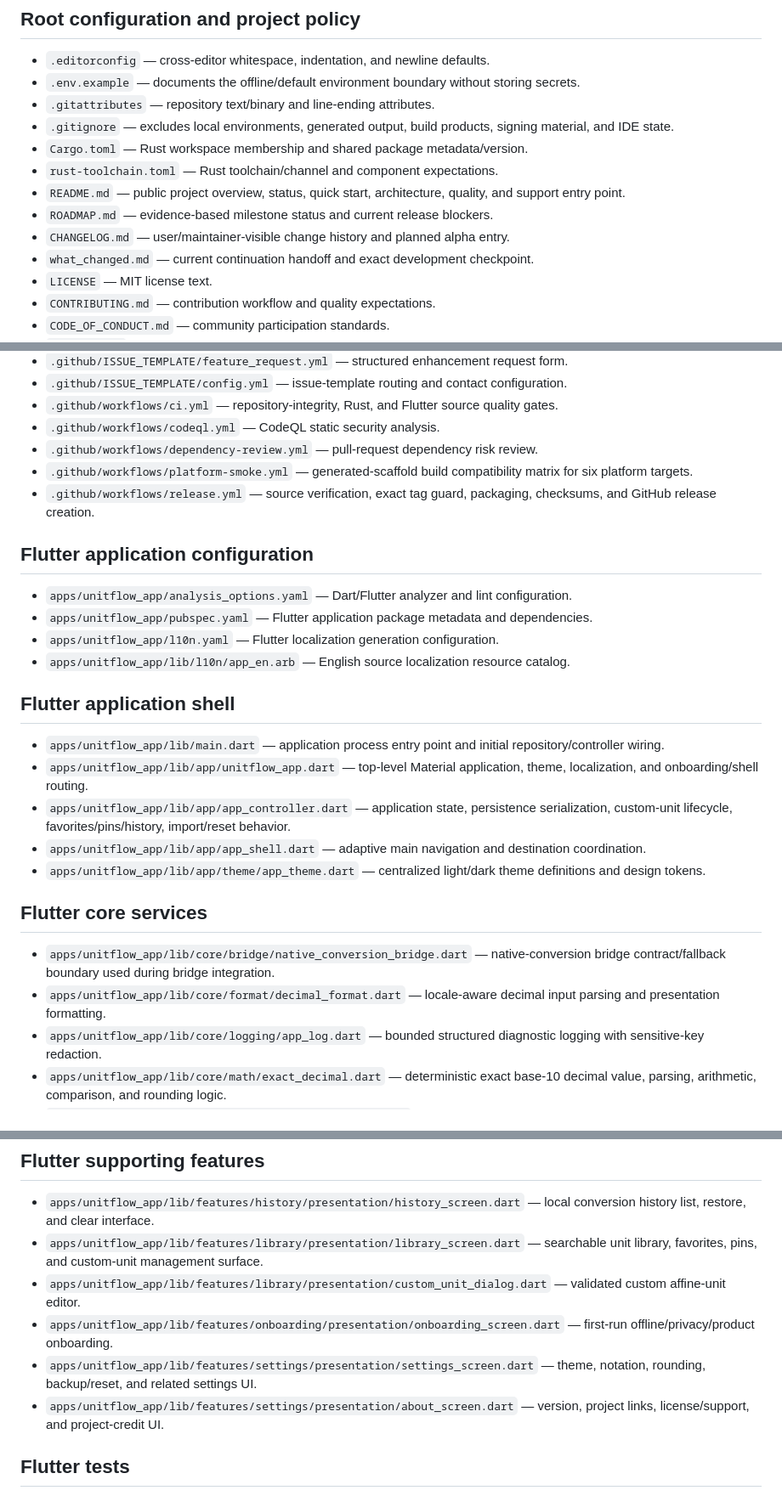
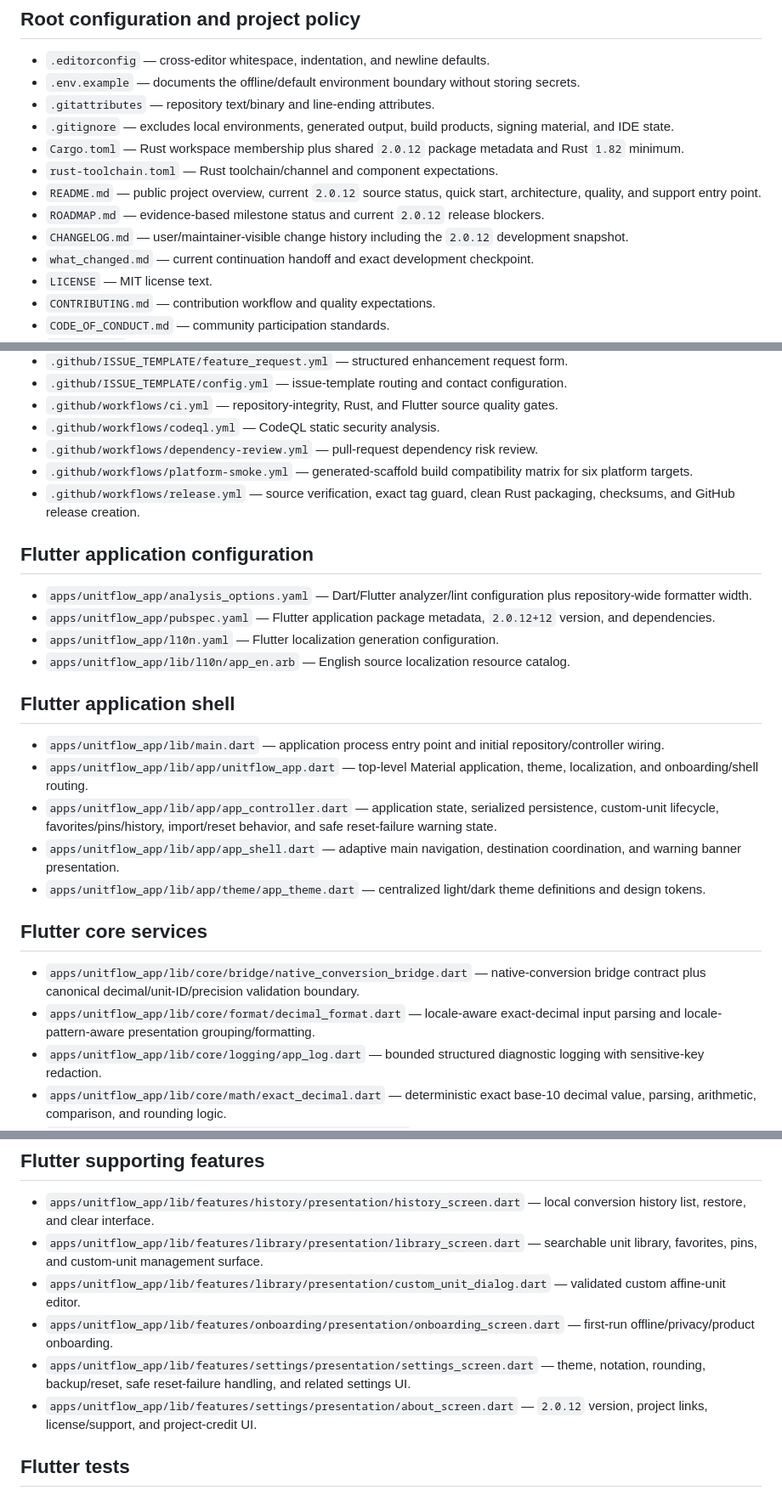
Before and after one commit to sanskarIN/unitflow, a Markdown page: docs/repository-inventory.md, 3 parts joined by grey strips. Shown at 85% size. Drawn GitHub-style.

```diff
--- a/docs/repository-inventory.md
+++ b/docs/repository-inventory.md
@@ -8,11 +8,11 @@ This inventory documents every tracked first-party file in UnitFlow and its role
 - `.env.example` — documents the offline/default environment boundary without storing secrets.
 - `.gitattributes` — repository text/binary and line-ending attributes.
 - `.gitignore` — excludes local environments, generated output, build products, signing material, and IDE state.
-- `Cargo.toml` — Rust workspace membership and shared package metadata/version.
+- `Cargo.toml` — Rust workspace membership plus shared `2.0.12` package metadata and Rust `1.82` minimum.
 - `rust-toolchain.toml` — Rust toolchain/channel and component expectations.
-- `README.md` — public project overview, status, quick start, architecture, quality, and support entry point.
-- `ROADMAP.md` — evidence-based milestone status and current release blockers.
-- `CHANGELOG.md` — user/maintainer-visible change history and planned alpha entry.
+- `README.md` — public project overview, current `2.0.12` source status, quick start, architecture, quality, and support entry point.
+- `ROADMAP.md` — evidence-based milestone status and current `2.0.12` release blockers.
+- `CHANGELOG.md` — user/maintainer-visible change history including the `2.0.12` development snapshot.
 - `what_changed.md` — current continuation handoff and exact development checkpoint.
 - `LICENSE` — MIT license text.
 - `CONTRIBUTING.md` — contribution workflow and quality expectations.
@@ -34,12 +34,12 @@ This inventory documents every tracked first-party file in UnitFlow and its role
 - `.github/workflows/codeql.yml` — CodeQL static security analysis.
 - `.github/workflows/dependency-review.yml` — pull-request dependency risk review.
 - `.github/workflows/platform-smoke.yml` — generated-scaffold build compatibility matrix for six platform targets.
-- `.github/workflows/release.yml` — source verification, exact tag guard, packaging, checksums, and GitHub release creation.
+- `.github/workflows/release.yml` — source verification, exact tag guard, clean Rust packaging, checksums, and GitHub release creation.
 
 ## Flutter application configuration
 
-- `apps/unitflow_app/analysis_options.yaml` — Dart/Flutter analyzer and lint configuration.
-- `apps/unitflow_app/pubspec.yaml` — Flutter application package metadata and dependencies.
+- `apps/unitflow_app/analysis_options.yaml` — Dart/Flutter analyzer/lint configuration plus repository-wide formatter width.
+- `apps/unitflow_app/pubspec.yaml` — Flutter application package metadata, `2.0.12+12` version, and dependencies.
 - `apps/unitflow_app/l10n.yaml` — Flutter localization generation configuration.
 - `apps/unitflow_app/lib/l10n/app_en.arb` — English source localization resource catalog.
 
@@ -47,14 +47,14 @@ This inventory documents every tracked first-party file in UnitFlow and its role
 
 - `apps/unitflow_app/lib/main.dart` — application process entry point and initial repository/controller wiring.
 - `apps/unitflow_app/lib/app/unitflow_app.dart` — top-level Material application, theme, localization, and onboarding/shell routing.
-- `apps/unitflow_app/lib/app/app_controller.dart` — application state, persistence serialization, custom-unit lifecycle, favorites/pins/history, import/reset behavior.
-- `apps/unitflow_app/lib/app/app_shell.dart` — adaptive main navigation and destination coordination.
+- `apps/unitflow_app/lib/app/app_controller.dart` — application state, serialized persistence, custom-unit lifecycle, favorites/pins/history, import/reset behavior, and safe reset-failure warning state.
+- `apps/unitflow_app/lib/app/app_shell.dart` — adaptive main navigation, destination coordination, and warning banner presentation.
 - `apps/unitflow_app/lib/app/theme/app_theme.dart` — centralized light/dark theme definitions and design tokens.
 
 ## Flutter core services
 
-- `apps/unitflow_app/lib/core/bridge/native_conversion_bridge.dart` — native-conversion bridge contract/fallback boundary used during bridge integration.
-- `apps/unitflow_app/lib/core/format/decimal_format.dart` — locale-aware decimal input parsing and presentation formatting.
+- `apps/unitflow_app/lib/core/bridge/native_conversion_bridge.dart` — native-conversion bridge contract plus canonical decimal/unit-ID/precision validation boundary.
+- `apps/unitflow_app/lib/core/format/decimal_format.dart` — locale-aware exact-decimal input parsing and locale-pattern-aware presentation grouping/formatting.
 - `apps/unitflow_app/lib/core/logging/app_log.dart` — bounded structured diagnostic logging with sensitive-key redaction.
 - `apps/unitflow_app/lib/core/math/exact_decimal.dart` — deterministic exact base-10 decimal value, parsing, arithmetic, comparison, and rounding logic.
 - `apps/unitflow_app/lib/core/persistence/user_state.dart` — versioned persisted state model, migration, item validation, and import ceilings.
@@ -77,8 +77,8 @@ This inventory documents every tracked first-party file in UnitFlow and its role
 - `apps/unitflow_app/lib/features/library/presentation/library_screen.dart` — searchable unit library, favorites, pins, and custom-unit management surface.
 - `apps/unitflow_app/lib/features/library/presentation/custom_unit_dialog.dart` — validated custom affine-unit editor.
 - `apps/unitflow_app/lib/features/onboarding/presentation/onboarding_screen.dart` — first-run offline/privacy/product onboarding.
-- `apps/unitflow_app/lib/features/settings/presentation/settings_screen.dart` — theme, notation, rounding, backup/reset, and related settings UI.
-- `apps/unitflow_app/lib/features/settings/presentation/about_screen.dart` — version, project links, license/support, and project-credit UI.
+- `apps/unitflow_app/lib/features/settings/presentation/settings_screen.dart` — theme, notation, rounding, backup/reset, safe reset-failure handling, and related settings UI.
+- `apps/unitflow_app/lib/features/settings/presentation/about_screen.dart` — `2.0.12` version, project links, license/support, and project-credit UI.
 
 ## Flutter tests
 
```
Also changed, not shown: other parts of docs/repository-inventory.md (+15 -15 lines).
